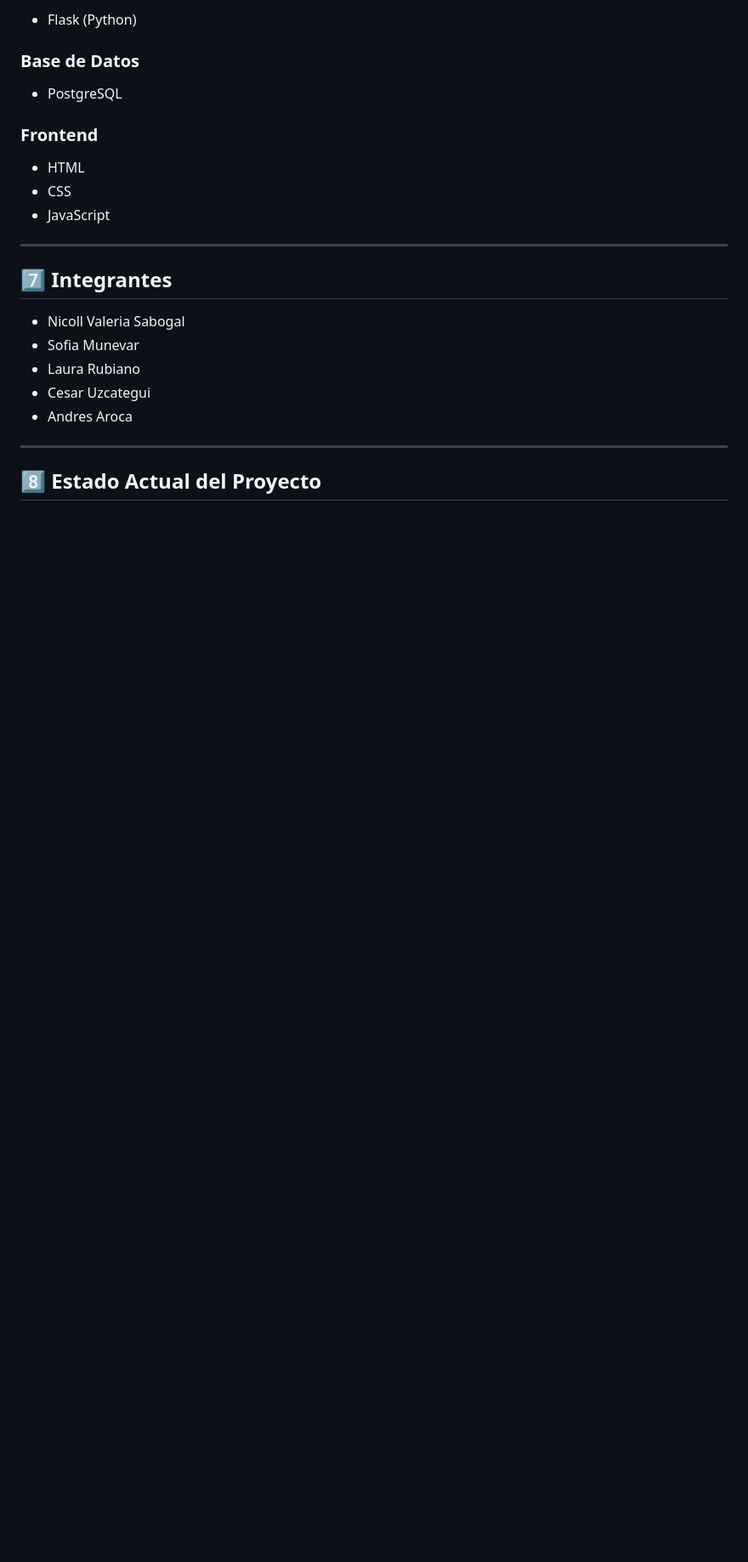
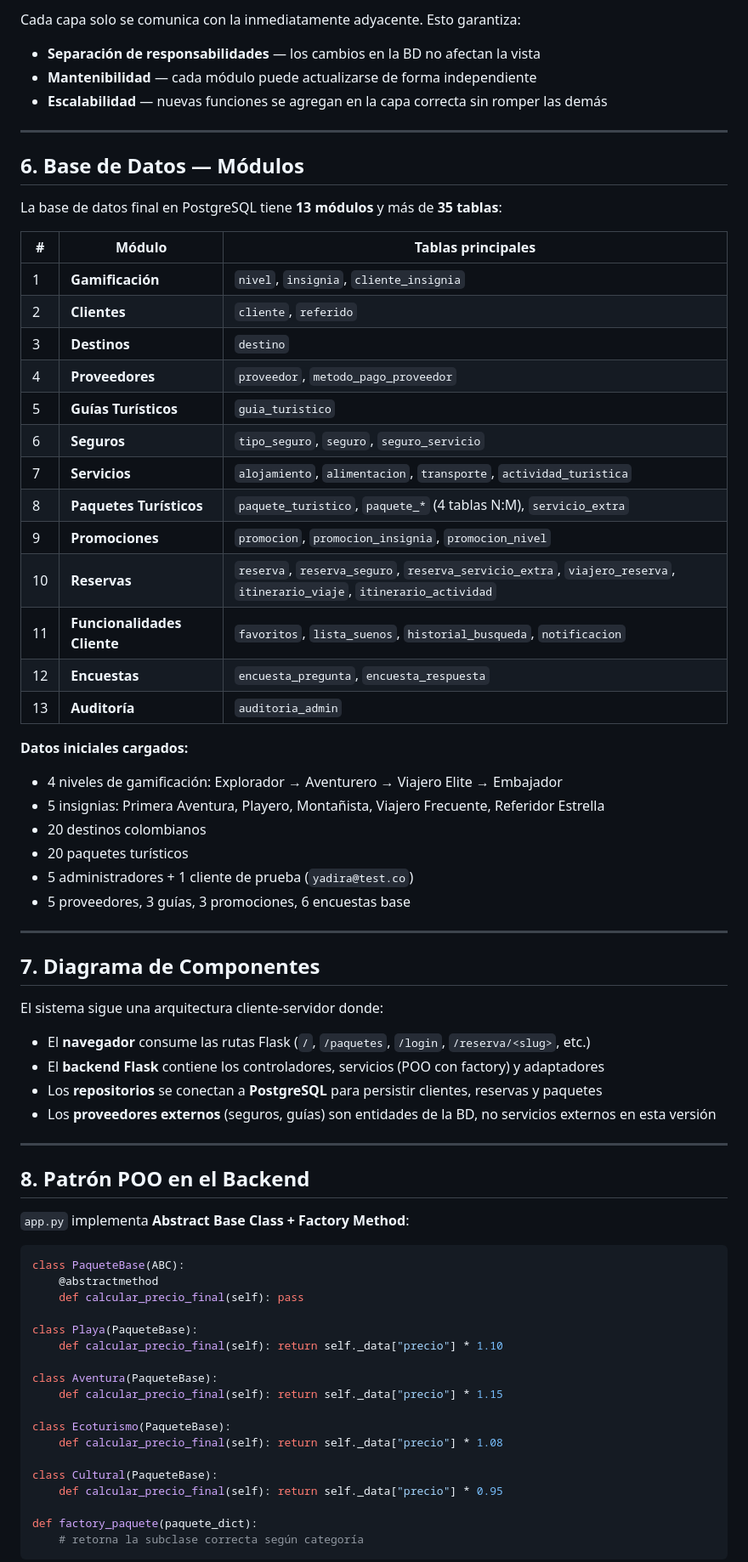
Before and after one commit to nicollvaleriasabogal9-eng/PROYECTO_MAREVA, a Markdown page: README.md, the part around one of its changes. Shown at 85% size. GitHub-like rendering; blank space fills up the shorter version.

````diff
--- a/README.md
+++ b/README.md
@@ -73,26 +64,74 @@ Cada capa se comunica solo con la inmediata superior o inferior, garantizando cl
 
-* Flask (Python)
-
-### Base de Datos
-
-* PostgreSQL
-
-### Frontend
-
-* HTML
-* CSS
-* JavaScript
+Cada capa solo se comunica con la inmediatamente adyacente. Esto garantiza:
+- **Separación de responsabilidades** — los cambios en la BD no afectan la vista
+- **Mantenibilidad** — cada módulo puede actualizarse de forma independiente
+- **Escalabilidad** — nuevas funciones se agregan en la capa correcta sin romper las demás
 
 ---
 
-## 7️⃣ Integrantes
+## 6. Base de Datos — Módulos
 
-* Nicoll Valeria Sabogal
-* Sofia Munevar
-* Laura Rubiano
-* Cesar Uzcategui
-* Andres Aroca
+La base de datos final en PostgreSQL tiene **13 módulos** y más de **35 tablas**:
+
+| # | Módulo | Tablas principales |
+|---|---|---|
+| 1 | **Gamificación** | `nivel`, `insignia`, `cliente_insignia` |
+| 2 | **Clientes** | `cliente`, `referido` |
+| 3 | **Destinos** | `destino` |
+| 4 | **Proveedores** | `proveedor`, `metodo_pago_proveedor` |
+| 5 | **Guías Turísticos** | `guia_turistico` |
+| 6 | **Seguros** | `tipo_seguro`, `seguro`, `seguro_servicio` |
+| 7 | **Servicios** | `alojamiento`, `alimentacion`, `transporte`, `actividad_turistica` |
+| 8 | **Paquetes Turísticos** | `paquete_turistico`, `paquete_*` (4 tablas N:M), `servicio_extra` |
+| 9 | **Promociones** | `promocion`, `promocion_insignia`, `promocion_nivel` |
+| 10 | **Reservas** | `reserva`, `reserva_seguro`, `reserva_servicio_extra`, `viajero_reserva`, `itinerario_viaje`, `itinerario_actividad` |
+| 11 | **Funcionalidades Cliente** | `favoritos`, `lista_suenos`, `historial_busqueda`, `notificacion` |
+| 12 | **Encuestas** | `encuesta_pregunta`, `encuesta_respuesta` |
+| 13 | **Auditoría** | `auditoria_admin` |
+
+**Datos iniciales cargados:**
+- 4 niveles de gamificación: Explorador → Aventurero → Viajero Elite → Embajador
+- 5 insignias: Primera Aventura, Playero, Montañista, Viajero Frecuente, Referidor Estrella
+- 20 destinos colombianos
+- 20 paquetes turísticos
+- 5 administradores + 1 cliente de prueba (`yadira@test.co`)
+- 5 proveedores, 3 guías, 3 promociones, 6 encuestas base
 
 ---
 
-## 8️⃣ Estado Actual del Proyecto
+## 7. Diagrama de Componentes
+
+El sistema sigue una arquitectura cliente-servidor donde:
+
+- El **navegador** consume las rutas Flask (`/`, `/paquetes`, `/login`, `/reserva/<slug>`, etc.)
+- El **backend Flask** contiene los controladores, servicios (POO con factory) y adaptadores
+- Los **repositorios** se conectan a **PostgreSQL** para persistir clientes, reservas y paquetes
+- Los **proveedores externos** (seguros, guías) son entidades de la BD, no servicios externos en esta versión
+
+---
+
+## 8. Patrón POO en el Backend
+
+`app.py` implementa **Abstract Base Class + Factory Method**:
+
+```python
+class PaqueteBase(ABC):
+    @abstractmethod
+    def calcular_precio_final(self): pass
+
+class Playa(PaqueteBase):
+    def calcular_precio_final(self): return self._data["precio"] * 1.10
+
+class Aventura(PaqueteBase):
+    def calcular_precio_final(self): return self._data["precio"] * 1.15
+
+class Ecoturismo(PaqueteBase):
+    def calcular_precio_final(self): return self._data["precio"] * 1.08
+
+class Cultural(PaqueteBase):
+    def calcular_precio_final(self): return self._data["precio"] * 0.95
+
+def factory_paquete(paquete_dict):
+    # retorna la subclase correcta según categoría
+```
+
````
Also changed, not shown: other parts of README.md (+95 -64 lines).
